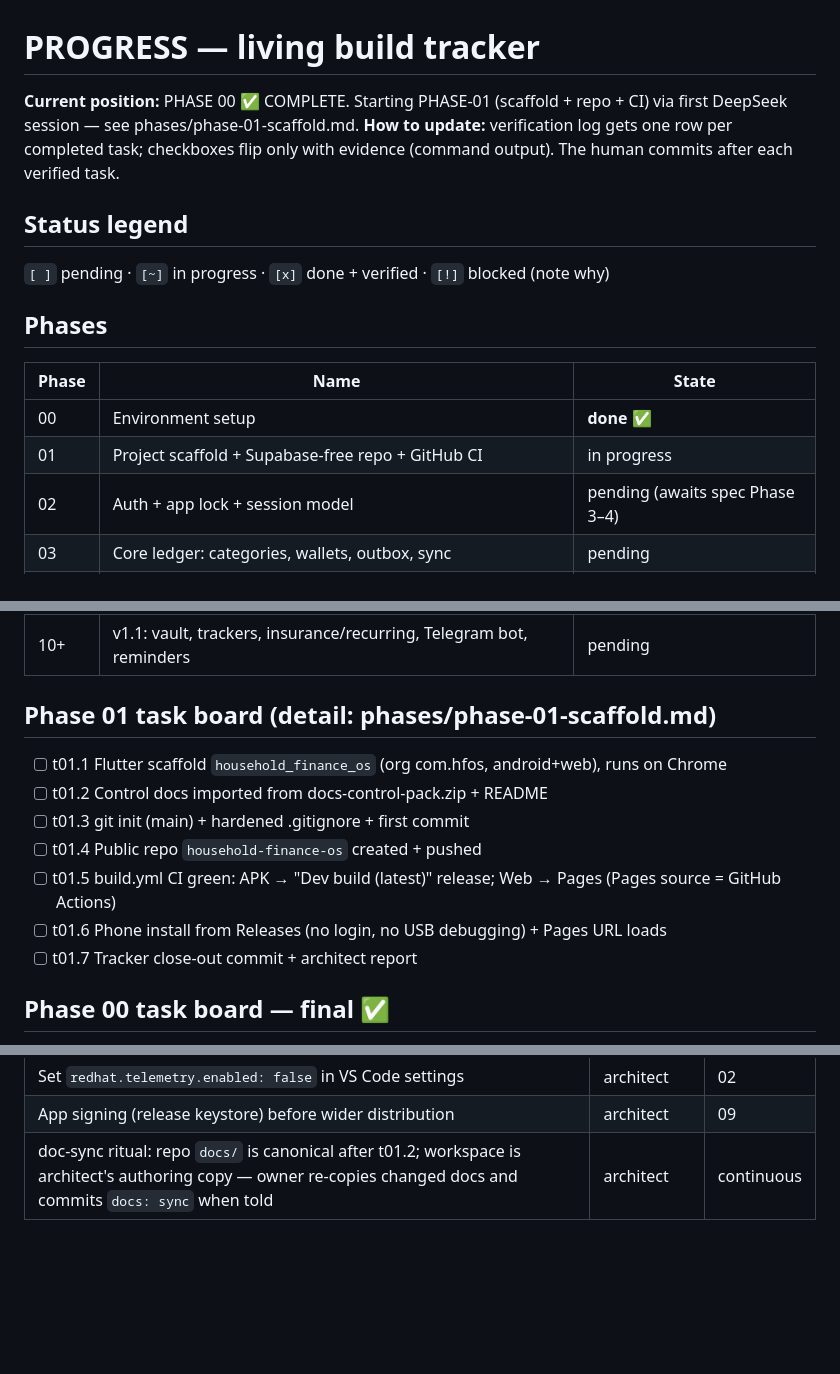
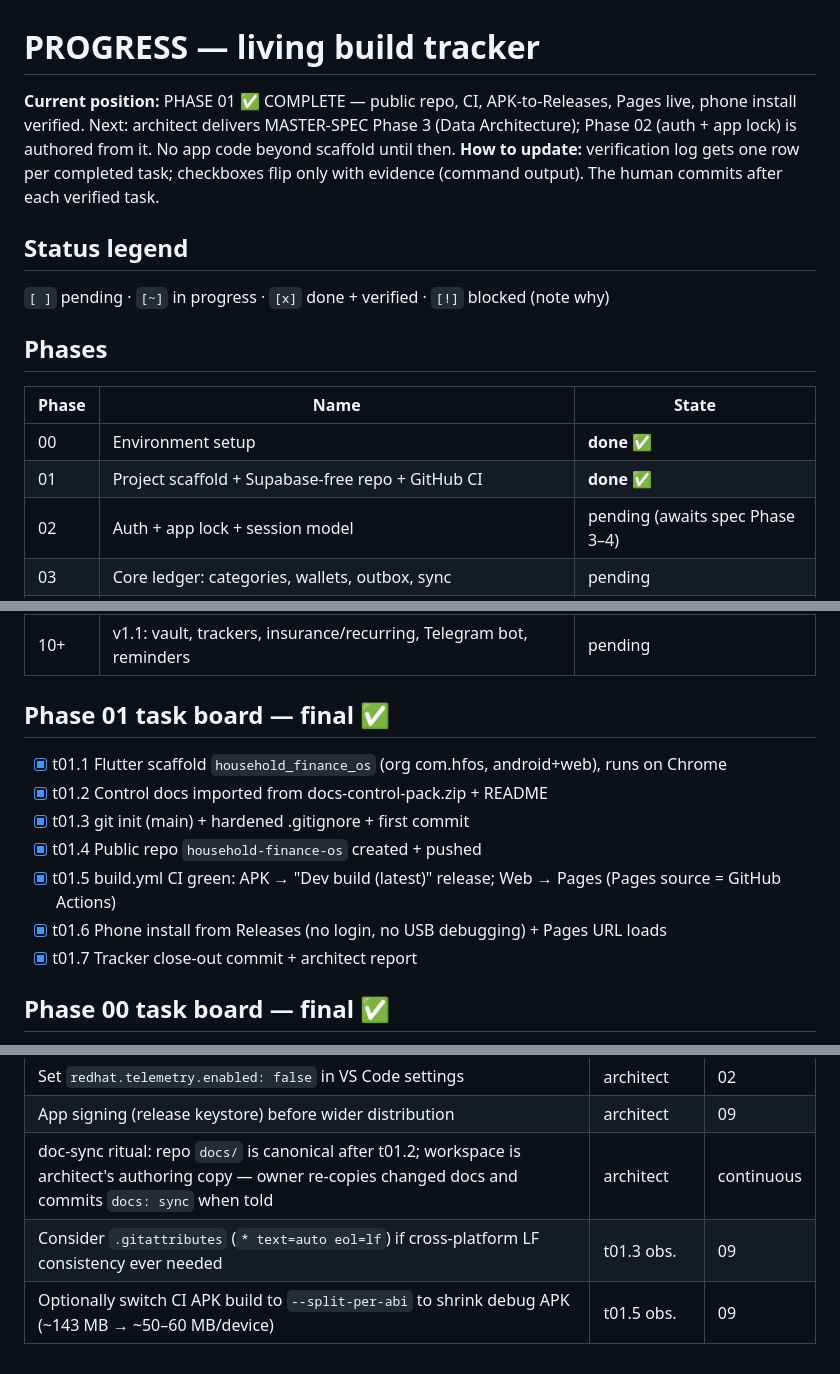
Before and after one commit to divathed3vil-sys/household-finance-os, a Markdown page: docs/ai/PROGRESS.md, 3 parts joined by grey strips. Drawn GitHub-style; blank space fills up the shorter version.

Commit message:
phase-01: close-out (tracker)

```diff
--- a/docs/ai/PROGRESS.md
+++ b/docs/ai/PROGRESS.md
@@ -1,7 +1,8 @@
 # PROGRESS — living build tracker
 
-**Current position:** PHASE 00 ✅ COMPLETE. Starting PHASE-01 (scaffold + repo + CI) via first
-DeepSeek session — see phases/phase-01-scaffold.md.
+**Current position:** PHASE 01 ✅ COMPLETE — public repo, CI, APK-to-Releases, Pages live, phone
+install verified. Next: architect delivers MASTER-SPEC Phase 3 (Data Architecture); Phase 02
+(auth + app lock) is authored from it. No app code beyond scaffold until then.
 **How to update:** verification log gets one row per completed task; checkboxes flip only with
 evidence (command output). The human commits after each verified task.
 
@@ -13,7 +14,7 @@ evidence (command output). The human commits after each verified task.
 | Phase | Name | State |
 |---|---|---|
 | 00 | Environment setup | **done ✅** |
-| 01 | Project scaffold + Supabase-free repo + GitHub CI | in progress |
+| 01 | Project scaffold + Supabase-free repo + GitHub CI | **done ✅** |
 | 02 | Auth + app lock + session model | pending (awaits spec Phase 3–4) |
 | 03 | Core ledger: categories, wallets, outbox, sync | pending |
 | 04 | Expense/income/transfer entry + autocomplete + splits + receipts | pending |
@@ -24,15 +25,15 @@ evidence (command output). The human commits after each verified task.
 | 09 | MVP hardening + deploy (incl. OQ-1 go-live hosting decision) | pending |
 | 10+ | v1.1: vault, trackers, insurance/recurring, Telegram bot, reminders | pending |
 
-## Phase 01 task board (detail: phases/phase-01-scaffold.md)
+## Phase 01 task board — final ✅
 
-- [ ] t01.1 Flutter scaffold `household_finance_os` (org com.hfos, android+web), runs on Chrome
-- [ ] t01.2 Control docs imported from docs-control-pack.zip + README
-- [ ] t01.3 git init (main) + hardened .gitignore + first commit
-- [ ] t01.4 Public repo `household-finance-os` created + pushed
-- [ ] t01.5 build.yml CI green: APK → "Dev build (latest)" release; Web → Pages (Pages source = GitHub Actions)
-- [ ] t01.6 Phone install from Releases (no login, no USB debugging) + Pages URL loads
-- [ ] t01.7 Tracker close-out commit + architect report
+- [x] t01.1 Flutter scaffold `household_finance_os` (org com.hfos, android+web), runs on Chrome
+- [x] t01.2 Control docs imported from docs-control-pack.zip + README
+- [x] t01.3 git init (main) + hardened .gitignore + first commit
+- [x] t01.4 Public repo `household-finance-os` created + pushed
+- [x] t01.5 build.yml CI green: APK → "Dev build (latest)" release; Web → Pages (Pages source = GitHub Actions)
+- [x] t01.6 Phone install from Releases (no login, no USB debugging) + Pages URL loads
+- [x] t01.7 Tracker close-out commit + architect report
 
 ## Phase 00 task board — final ✅
 
@@ -64,3 +72,5 @@ evidence (command output). The human commits after each verified task.
 | Set `redhat.telemetry.enabled: false` in VS Code settings | architect | 02 |
 | App signing (release keystore) before wider distribution | architect | 09 |
 | doc-sync ritual: repo `docs/` is canonical after t01.2; workspace is architect's authoring copy — owner re-copies changed docs and commits `docs: sync` when told | architect | continuous |
+| Consider `.gitattributes` (`* text=auto eol=lf`) if cross-platform LF consistency ever needed | t01.3 obs. | 09 |
+| Optionally switch CI APK build to `--split-per-abi` to shrink debug APK (~143 MB → ~50–60 MB/device) | t01.5 obs. | 09 |
```
Also changed, not shown: other parts of docs/ai/PROGRESS.md (+7 -0 lines).
